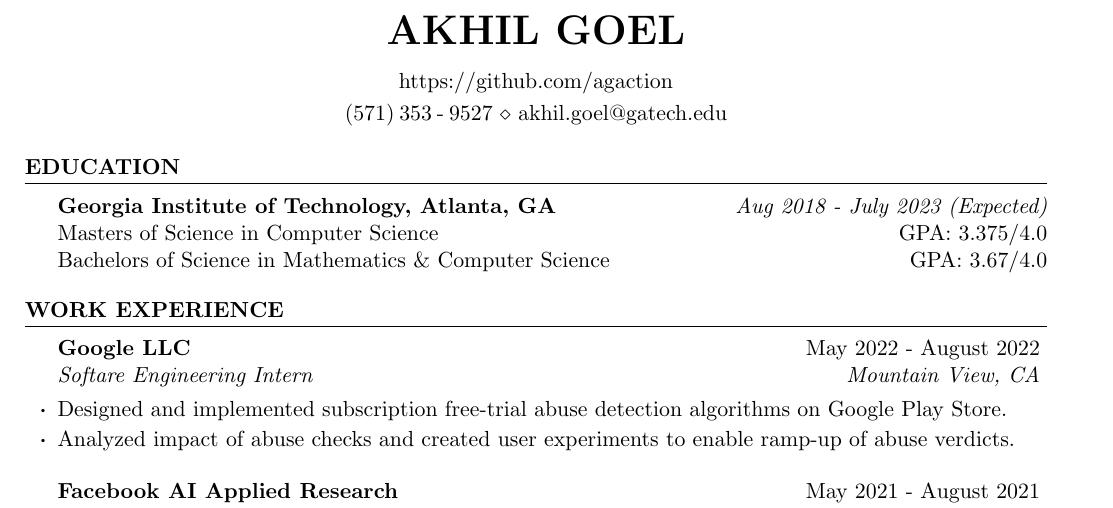
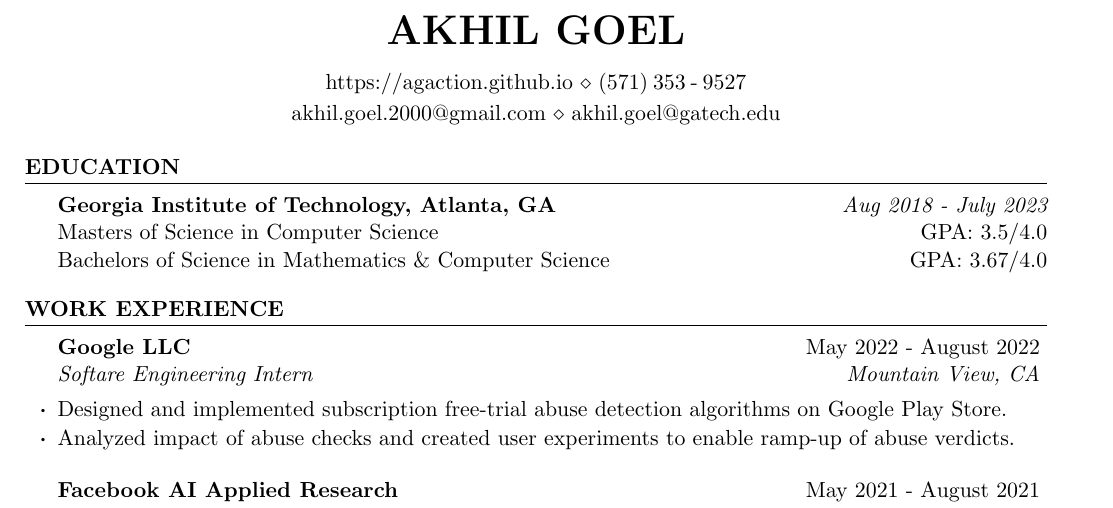
Before and after one commit to agaction/resume, a LaTeX CV (resume.tex): part of the page, cut so that both start at the same text. Compiled offline with pdfLaTeX.

Commit message:
resume update from finishing masters

```diff
--- a/resume.tex
+++ b/resume.tex
@@ -19,16 +19,16 @@
 \newcommand{\itab}[1]{\hspace{0em}\rlap{#1}}
 \name{Akhil Goel}
 %\address{7700 Falstaff Rd, McLean, VA 22102}
-\address{https://github.com/agaction}
-\address{(571)\:353\:-\:9527 \\ akhil.goel@gatech.edu} % Your phone number and email
+\address{https://agaction.github.io \\ (571)\:353\:-\:9527}
+\address{akhil.goel.2000@gmail.com \\ akhil.goel@gatech.edu} % Your phone number and email
 
 \begin{document}
 
 % EDUCATION SECTION
 
 \begin{rSection}{Education}
-{\bf Georgia Institute of Technology, Atlanta, GA} \hfill {\em Aug 2018 - July 2023 (Expected)}
-\\ Masters of Science in Computer Science \hfill  GPA: 3.375/4.0
+{\bf Georgia Institute of Technology, Atlanta, GA} \hfill {\em Aug 2018 - July 2023}
+\\ Masters of Science in Computer Science \hfill  GPA: 3.5/4.0
 \\ Bachelors of Science in Mathematics \& Computer Science \hfill  GPA: 3.67/4.0
 \end{rSection}
 
```
